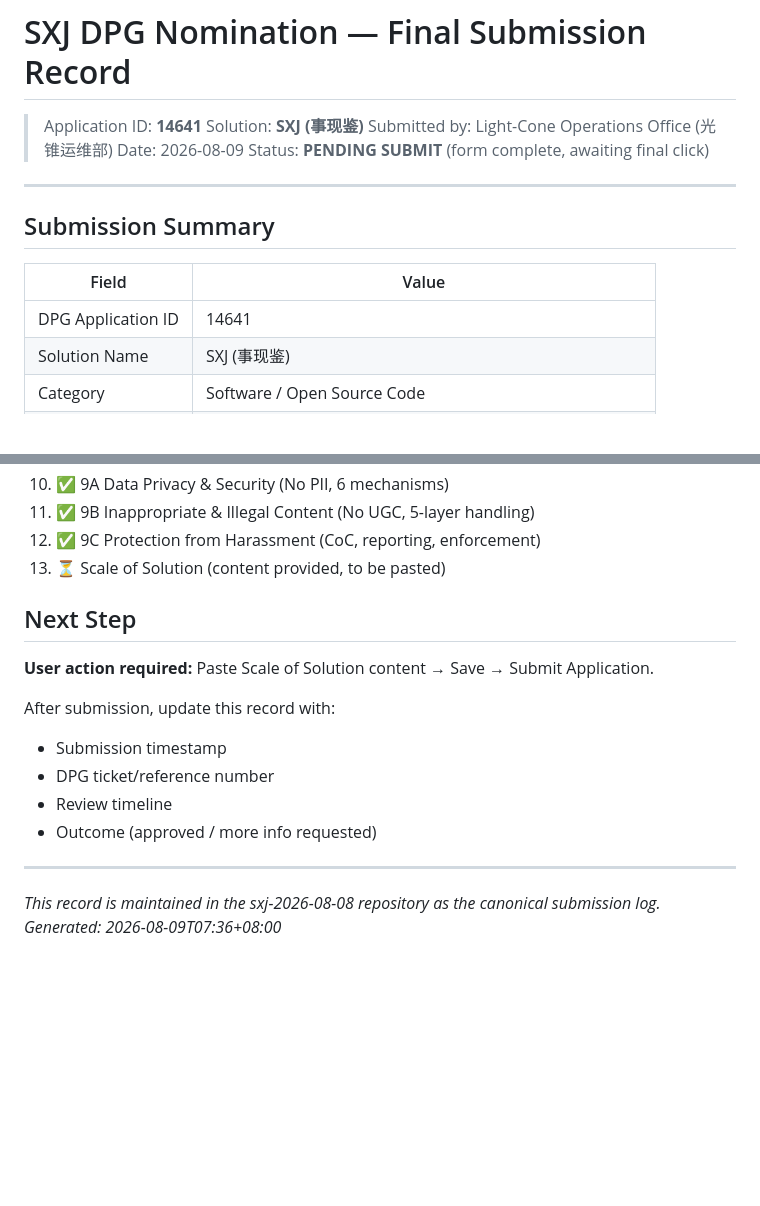
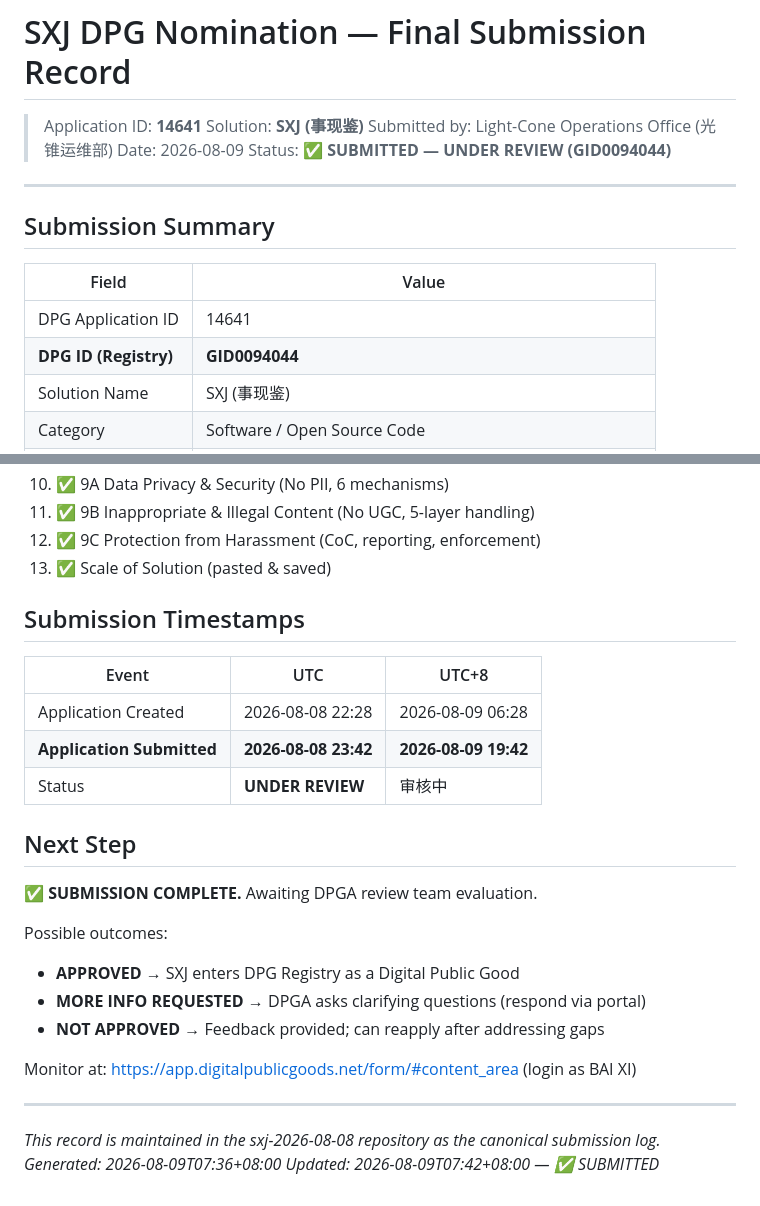
Before and after one commit to baixi6313/sxj-2026-08-08, a Markdown page: SXJ-DPG-submission-record.md, 2 parts joined by grey strips. Drawn GitHub-style; blank space fills up the shorter version.

Commit message:
DPG record: SUBMITTED GID0094044 UNDER REVIEW 2026-08-09

```diff
--- a/SXJ-DPG-submission-record.md
+++ b/SXJ-DPG-submission-record.md
@@ -4,7 +4,7 @@
 > Solution: **SXJ (事现鉴)**
 > Submitted by: Light-Cone Operations Office (光锥运维部)
 > Date: 2026-08-09
-> Status: **PENDING SUBMIT** (form complete, awaiting final click)
+> Status: **✅ SUBMITTED — UNDER REVIEW (GID0094044)**
 
 ---
 
@@ -13,6 +13,7 @@
 | Field | Value |
 |-------|-------|
 | DPG Application ID | 14641 |
+| **DPG ID (Registry)** | **GID0094044** |
 | Solution Name | SXJ (事现鉴) |
 | Category | Software / Open Source Code |
 | Website | https://hygzz.top |
@@ -66,19 +67,29 @@ All form sections reviewed from screenshots:
 10. ✅ 9A Data Privacy & Security (No PII, 6 mechanisms)
 11. ✅ 9B Inappropriate & Illegal Content (No UGC, 5-layer handling)
 12. ✅ 9C Protection from Harassment (CoC, reporting, enforcement)
-13. ⏳ Scale of Solution (content provided, to be pasted)
+13. ✅ Scale of Solution (pasted & saved)
+
+## Submission Timestamps
+
+| Event | UTC | UTC+8 |
+|-------|-----|-------|
+| Application Created | 2026-08-08 22:28 | 2026-08-09 06:28 |
+| **Application Submitted** | **2026-08-08 23:42** | **2026-08-09 19:42** |
+| Status | **UNDER REVIEW** | 审核中 |
 
 ## Next Step
 
-**User action required:** Paste Scale of Solution content → Save → Submit Application.
+**✅ SUBMISSION COMPLETE.** Awaiting DPGA review team evaluation.
 
-After submission, update this record with:
-- Submission timestamp
-- DPG ticket/reference number
-- Review timeline
-- Outcome (approved / more info requested)
+Possible outcomes:
+- **APPROVED** → SXJ enters DPG Registry as a Digital Public Good
+- **MORE INFO REQUESTED** → DPGA asks clarifying questions (respond via portal)
+- **NOT APPROVED** → Feedback provided; can reapply after addressing gaps
+
+Monitor at: https://app.digitalpublicgoods.net/form/#content_area (login as BAI XI)
 
 ---
 
 *This record is maintained in the sxj-2026-08-08 repository as the canonical submission log.*
 *Generated: 2026-08-09T07:36+08:00*
+*Updated: 2026-08-09T07:42+08:00 — ✅ SUBMITTED*
```
